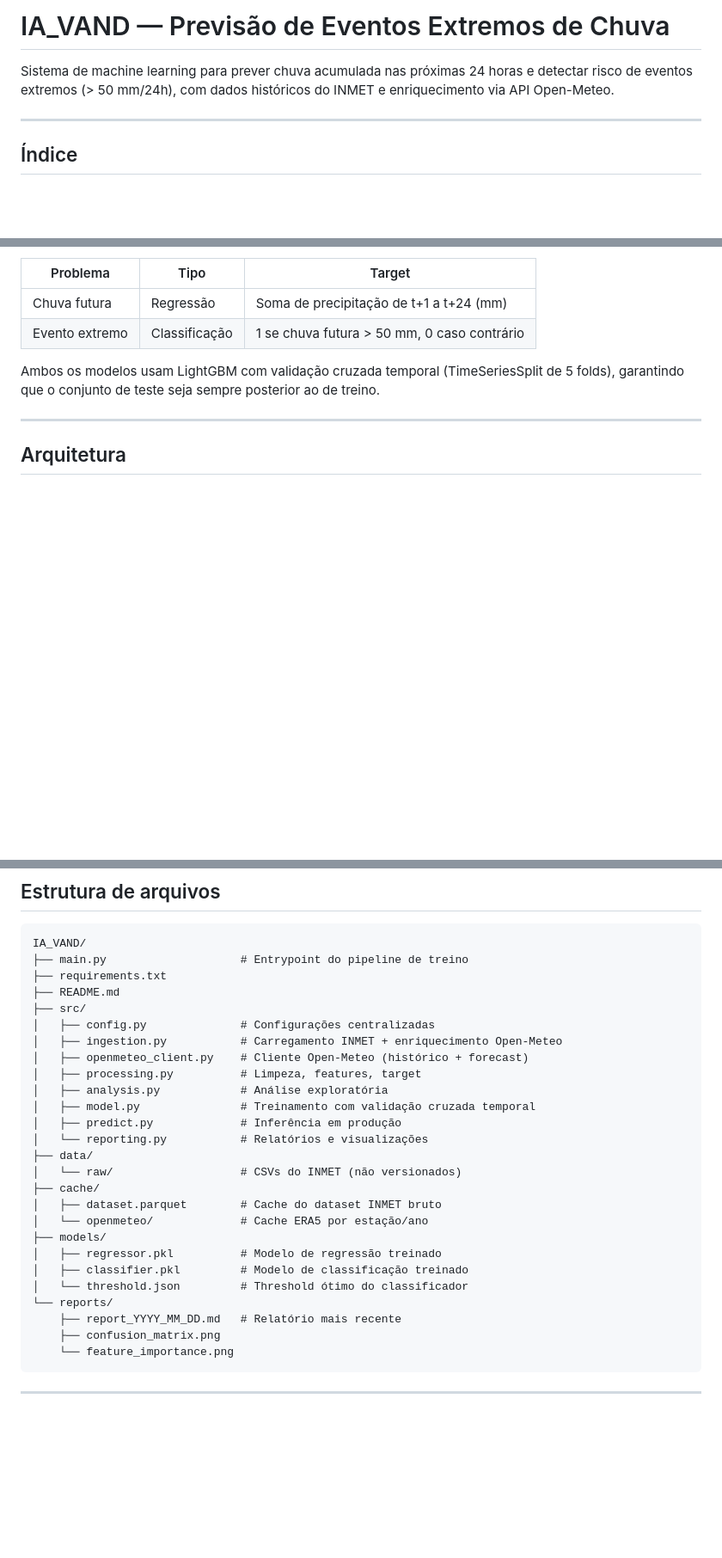
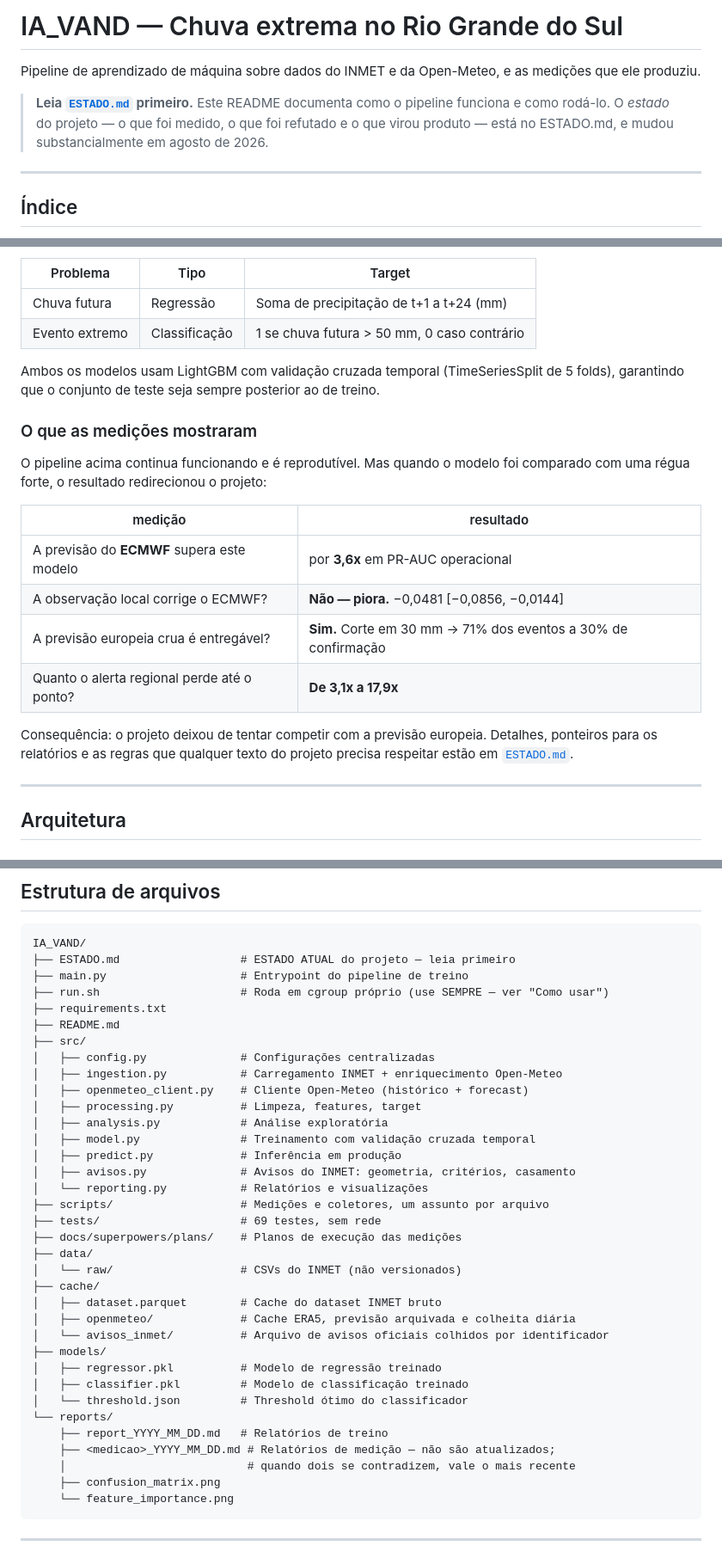
Before and after one commit to JoseVitorGarcia/ia_vand, a Markdown page: README.md, 3 parts joined by grey strips. Shown at 86% size. GitHub-like rendering; blank space fills up the shorter version.

Commit message:
Atualiza o README, que contava a história errada na primeira linha
Ele abria com "Sistema de machine learning para prever chuva acumulada" e não
mencionava em lugar nenhum que a previsão do ECMWF supera esse modelo por 3,6x,
que a observação local não o corrige, ou que o projeto virou um estudo de lacuna
de granularidade mais um retransmissor de avisos oficiais.

O que mudou:

- abertura aponta para ESTADO.md, que é onde o estado do projeto vive;
- "O que o sistema faz" ganha as quatro medições que redirecionaram o trabalho;
- estrutura de arquivos passa a incluir scripts/, tests/, docs/, src/avisos.py,
  run.sh, cache/avisos_inmet/ e o próprio ESTADO.md;
- a nota de que relatórios de medição não são atualizados, e que quando dois se
  contradizem vale o mais recente.

E uma correção que não era de enquadramento e sim de fato: a seção de métricas
afirmava que "F1 CV de 0.65-0.80 é realista e confiável para este problema". O F1
medido por estação-dia é 0,3274, e 0,3388 depois de recalibrar o corte. A faixa
estava errada por um fator de dois e nunca correspondeu a nenhuma medição deste
projeto — ficou registrado no próprio README que ela esteve lá até hoje.

O resto do documento (instalação, features, configuração, uso da API, notas
técnicas) continua correto e não foi tocado.

Co-Authored-By: Claude Opus 5 <noreply@anthropic.com>

````diff
--- a/README.md
+++ b/README.md
@@ -1,6 +1,8 @@
-# IA_VAND — Previsão de Eventos Extremos de Chuva
+# IA_VAND — Chuva extrema no Rio Grande do Sul
 
-Sistema de machine learning para prever chuva acumulada nas próximas 24 horas e detectar risco de eventos extremos (> 50 mm/24h), com dados históricos do INMET e enriquecimento via API Open-Meteo.
+Pipeline de aprendizado de máquina sobre dados do INMET e da Open-Meteo, e as medições que ele produziu.
+
+> **Leia [`ESTADO.md`](ESTADO.md) primeiro.** Este README documenta como o pipeline funciona e como rodá-lo. O *estado* do projeto — o que foi medido, o que foi refutado e o que virou produto — está no ESTADO.md, e mudou substancialmente em agosto de 2026.
 
 ---
 
@@ -30,6 +32,19 @@ O sistema resolve dois problemas de previsão climática:
 | Evento extremo | Classificação | 1 se chuva futura > 50 mm, 0 caso contrário |
 
 Ambos os modelos usam LightGBM com validação cruzada temporal (TimeSeriesSplit de 5 folds), garantindo que o conjunto de teste seja sempre posterior ao de treino.
+
+### O que as medições mostraram
+
+O pipeline acima continua funcionando e é reprodutível. Mas quando o modelo foi comparado com uma régua forte, o resultado redirecionou o projeto:
+
+| medição | resultado |
+|---|---|
+| A previsão do **ECMWF** supera este modelo | por **3,6x** em PR-AUC operacional |
+| A observação local corrige o ECMWF? | **Não — piora.** −0,0481 [−0,0856, −0,0144] |
+| A previsão europeia crua é entregável? | **Sim.** Corte em 30 mm → 71% dos eventos a 30% de confirmação |
+| Quanto o alerta regional perde até o ponto? | **De 3,1x a 17,9x** |
+
+Consequência: o projeto deixou de tentar competir com a previsão europeia. Detalhes, ponteiros para os relatórios e as regras que qualquer texto do projeto precisa respeitar estão em [`ESTADO.md`](ESTADO.md).
 
 ---
 
@@ -97,7 +112,9 @@ predict()            → chuva_24h_prevista (mm) + risco_evento_extremo (0–1)
 
 ```
 IA_VAND/
+├── ESTADO.md                  # ESTADO ATUAL do projeto — leia primeiro
 ├── main.py                    # Entrypoint do pipeline de treino
+├── run.sh                     # Roda em cgroup próprio (use SEMPRE — ver "Como usar")
 ├── requirements.txt
 ├── README.md
 ├── src/
@@ -108,18 +125,25 @@ IA_VAND/
 │   ├── analysis.py            # Análise exploratória
 │   ├── model.py               # Treinamento com validação cruzada temporal
 │   ├── predict.py             # Inferência em produção
+│   ├── avisos.py              # Avisos do INMET: geometria, critérios, casamento
 │   └── reporting.py           # Relatórios e visualizações
+├── scripts/                   # Medições e coletores, um assunto por arquivo
+├── tests/                     # 69 testes, sem rede
+├── docs/superpowers/plans/    # Planos de execução das medições
 ├── data/
 │   └── raw/                   # CSVs do INMET (não versionados)
 ├── cache/
 │   ├── dataset.parquet        # Cache do dataset INMET bruto
-│   └── openmeteo/             # Cache ERA5 por estação/ano
+│   ├── openmeteo/             # Cache ERA5, previsão arquivada e colheita diária
+│   └── avisos_inmet/          # Arquivo de avisos oficiais colhidos por identificador
 ├── models/
 │   ├── regressor.pkl          # Modelo de regressão treinado
 │   ├── classifier.pkl         # Modelo de classificação treinado
 │   └── threshold.json         # Threshold ótimo do classificador
 └── reports/
-    ├── report_YYYY_MM_DD.md   # Relatório mais recente
+    ├── report_YYYY_MM_DD.md   # Relatórios de treino
+    ├── <medicao>_YYYY_MM_DD.md # Relatórios de medição — não são atualizados;
+    │                           # quando dois se contradizem, vale o mais recente
     ├── confusion_matrix.png
     └── feature_importance.png
 ```
````
Also changed, not shown: other parts of README.md (+4 -2 lines).
